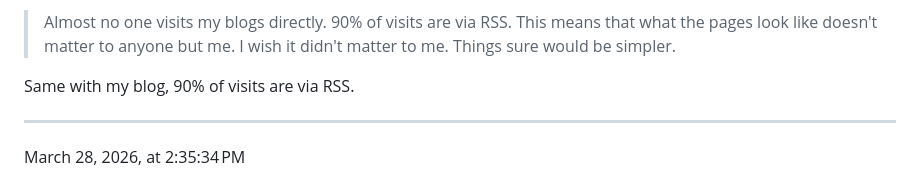
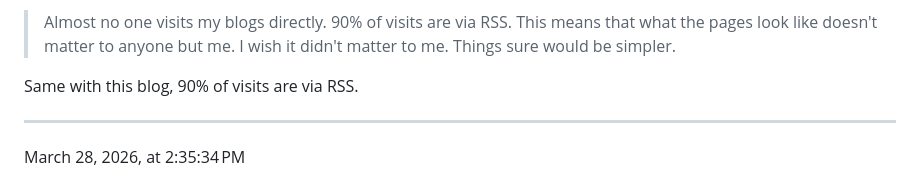
Before and after one commit to ldstep/ldstepweblog, a Markdown page: src/notes.md, the part around the change. Drawn GitHub-style.

```diff
--- a/src/notes.md
+++ b/src/notes.md
@@ -21,7 +21,7 @@ This caught my attention this morning:
 
 > Almost no one visits my blogs directly. 90% of visits are via RSS. This means that what the pages look like doesn't matter to anyone but me. I wish it didn't matter to me. Things sure would be simpler.
 
-Same with my blog, 90% of visits are via RSS.
+Same with this blog, 90% of visits are via RSS.
 
 ---
 
```
